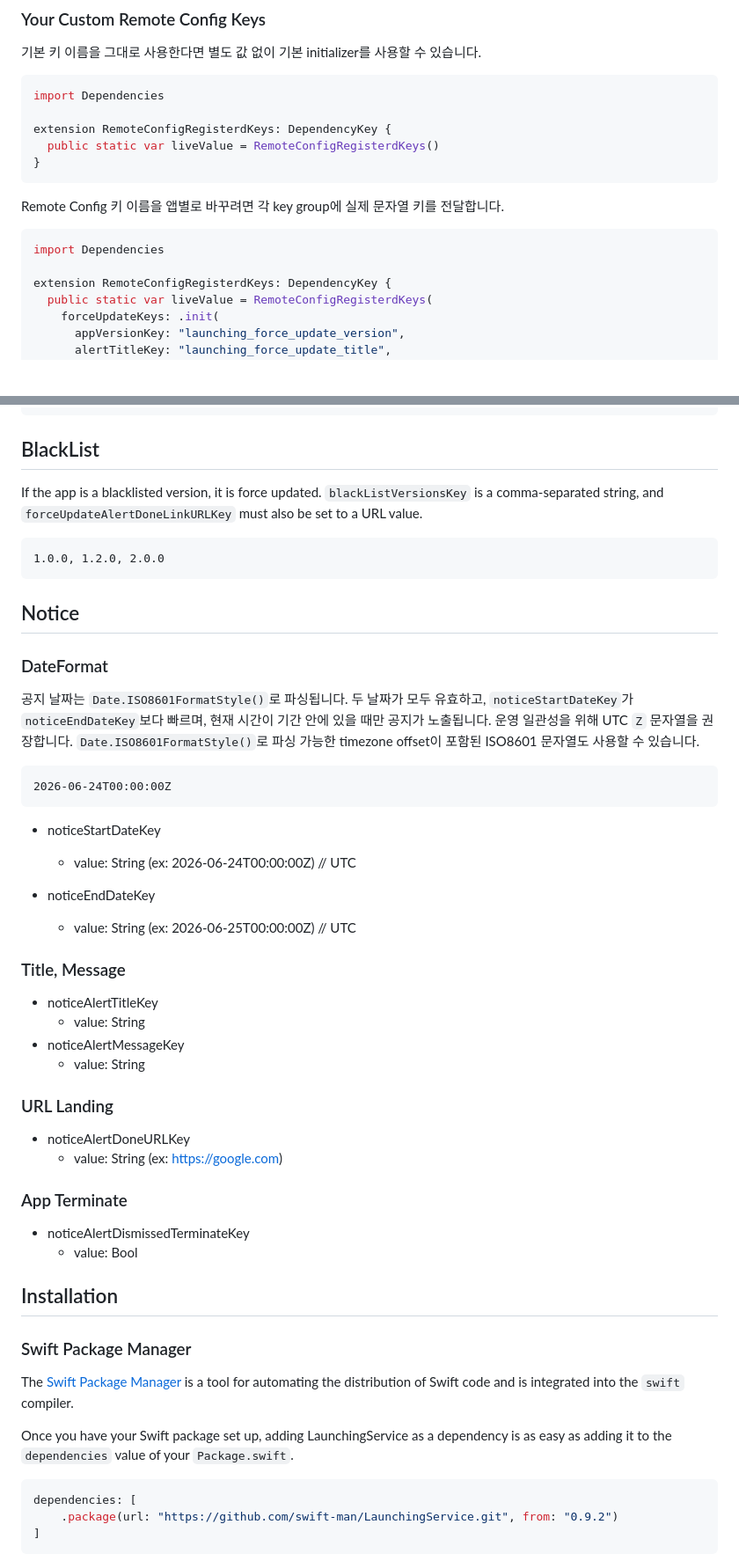
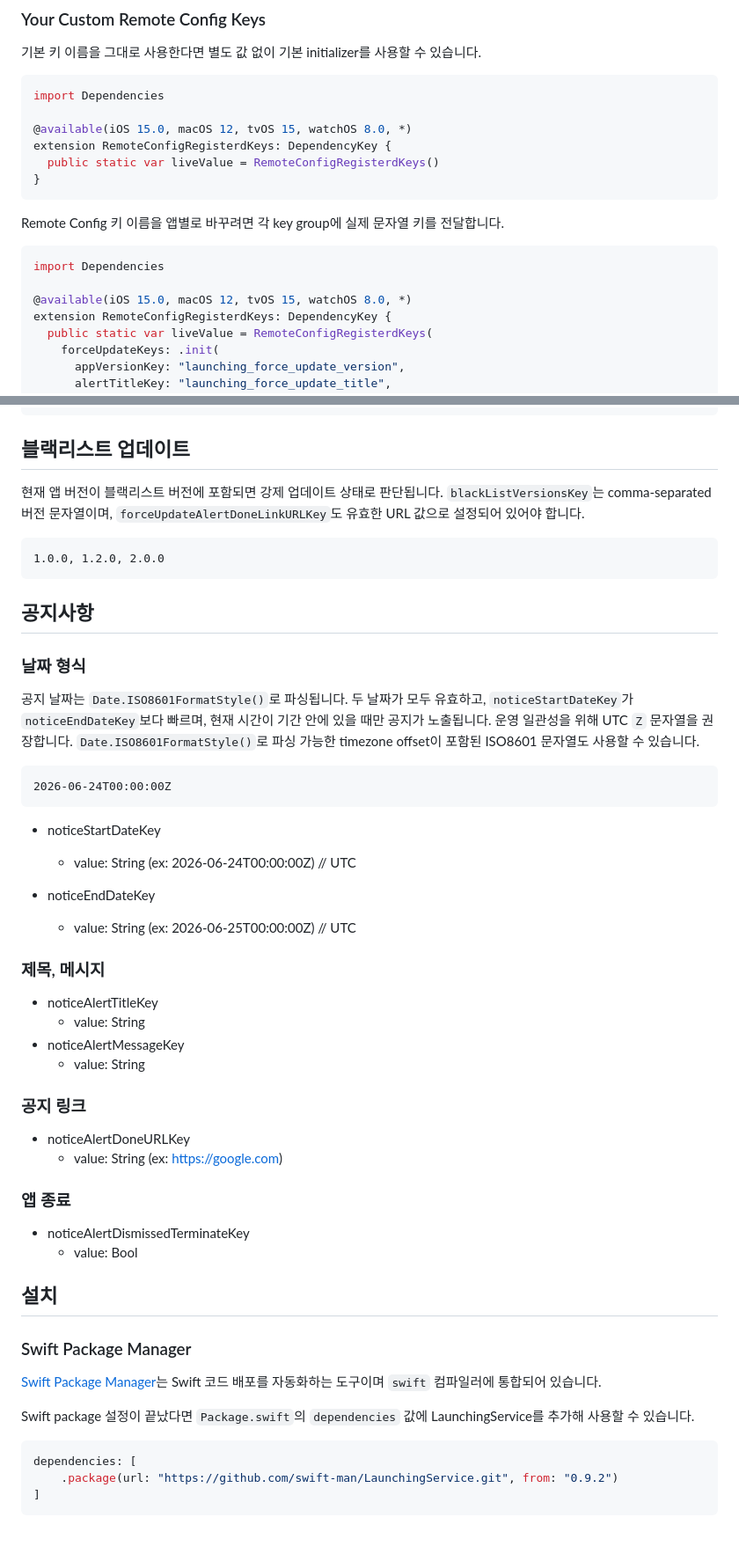
Before and after one commit to swift-man/LaunchingService, a Markdown page: README.md, 2 parts joined by grey strips. Shown at 88% size. Drawn GitHub-style; blank space fills up the shorter version.

Commit message:
docs. README 예제 가용성 및 문체 정리
RemoteConfigRegisterdKeys 예제 코드에 플랫폼 availability를 명시해 복사 시 API 가용성 조건을 바로 확인할 수 있게 했습니다.

README 하단의 블랙리스트, 공지사항, 설치 섹션 제목과 핵심 설명을 한국어로 정리해 이번 PR에서 보강한 운영 가이드 문체와 맞췄습니다.

검증:
- swift build
- swift test
- ./GeneratingDocumentationSite

````diff
--- a/README.md
+++ b/README.md
@@ -183,6 +183,7 @@ noticeAlertDismissedTerminateKey = false
 ```swift
 import Dependencies
 
+@available(iOS 15.0, macOS 12, tvOS 15, watchOS 8.0, *)
 extension RemoteConfigRegisterdKeys: DependencyKey {
   public static var liveValue = RemoteConfigRegisterdKeys()
 }
@@ -193,6 +194,7 @@ Remote Config 키 이름을 앱별로 바꾸려면 각 key group에 실제 문
 ```swift
 import Dependencies
 
+@available(iOS 15.0, macOS 12, tvOS 15, watchOS 8.0, *)
 extension RemoteConfigRegisterdKeys: DependencyKey {
   public static var liveValue = RemoteConfigRegisterdKeys(
     forceUpdateKeys: .init(
@@ -220,15 +222,15 @@ extension RemoteConfigRegisterdKeys: DependencyKey {
 }
 ```
 
-## BlackList
-If the app is a blacklisted version, it is force updated. `blackListVersionsKey` is a comma-separated string, and `forceUpdateAlertDoneLinkURLKey` must also be set to a URL value.
+## 블랙리스트 업데이트
+현재 앱 버전이 블랙리스트 버전에 포함되면 강제 업데이트 상태로 판단됩니다. `blackListVersionsKey`는 comma-separated 버전 문자열이며, `forceUpdateAlertDoneLinkURLKey`도 유효한 URL 값으로 설정되어 있어야 합니다.
 
 ```
 1.0.0, 1.2.0, 2.0.0
 ```
 
-## Notice
-### DateFormat
+## 공지사항
+### 날짜 형식
 공지 날짜는 `Date.ISO8601FormatStyle()`로 파싱됩니다. 두 날짜가 모두 유효하고, `noticeStartDateKey`가 `noticeEndDateKey`보다 빠르며, 현재 시간이 기간 안에 있을 때만 공지가 노출됩니다.
 운영 일관성을 위해 UTC `Z` 문자열을 권장합니다. `Date.ISO8601FormatStyle()`로 파싱 가능한 timezone offset이 포함된 ISO8601 문자열도 사용할 수 있습니다.
 
@@ -242,26 +244,26 @@ If the app is a blacklisted version, it is force updated. `blackListVersionsKey`
 * noticeEndDateKey
   * value: String (ex: 2026-06-25T00:00:00Z) // UTC
 
-### Title, Message
+### 제목, 메시지
 * noticeAlertTitleKey
   * value: String
 * noticeAlertMessageKey
   * value: String
 
-### URL Landing
+### 공지 링크
 * noticeAlertDoneURLKey
   * value: String (ex: https://google.com)
 
-### App Terminate
+### 앱 종료
 * noticeAlertDismissedTerminateKey
   * value: Bool
 
-## Installation
+## 설치
 ### Swift Package Manager
 
-The [Swift Package Manager](https://swift.org/package-manager/) is a tool for automating the distribution of Swift code and is integrated into the `swift` compiler.
+[Swift Package Manager](https://swift.org/package-manager/)는 Swift 코드 배포를 자동화하는 도구이며 `swift` 컴파일러에 통합되어 있습니다.
 
-Once you have your Swift package set up, adding LaunchingService as a dependency is as easy as adding it to the `dependencies` value of your `Package.swift`.
+Swift package 설정이 끝났다면 `Package.swift`의 `dependencies` 값에 LaunchingService를 추가해 사용할 수 있습니다.
 
 ```swift
 dependencies: [
````
